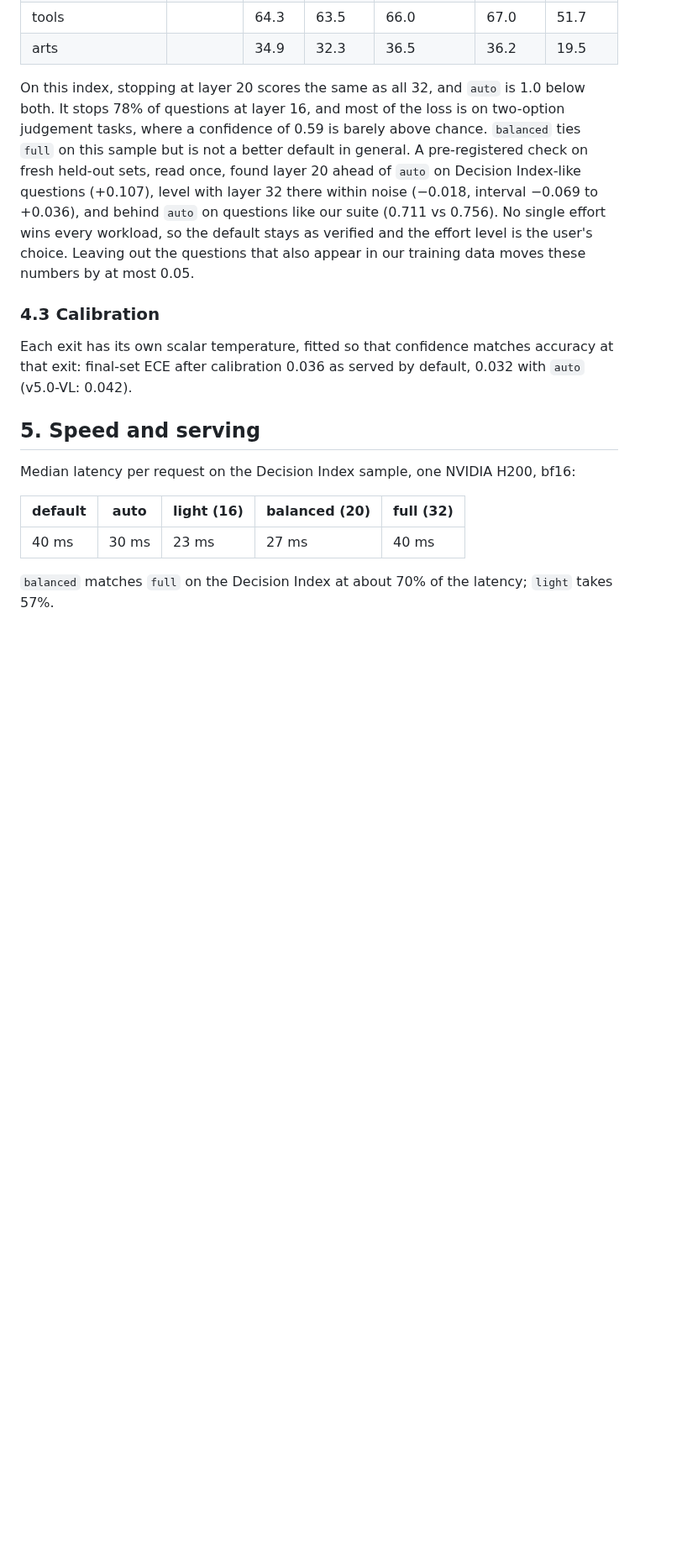
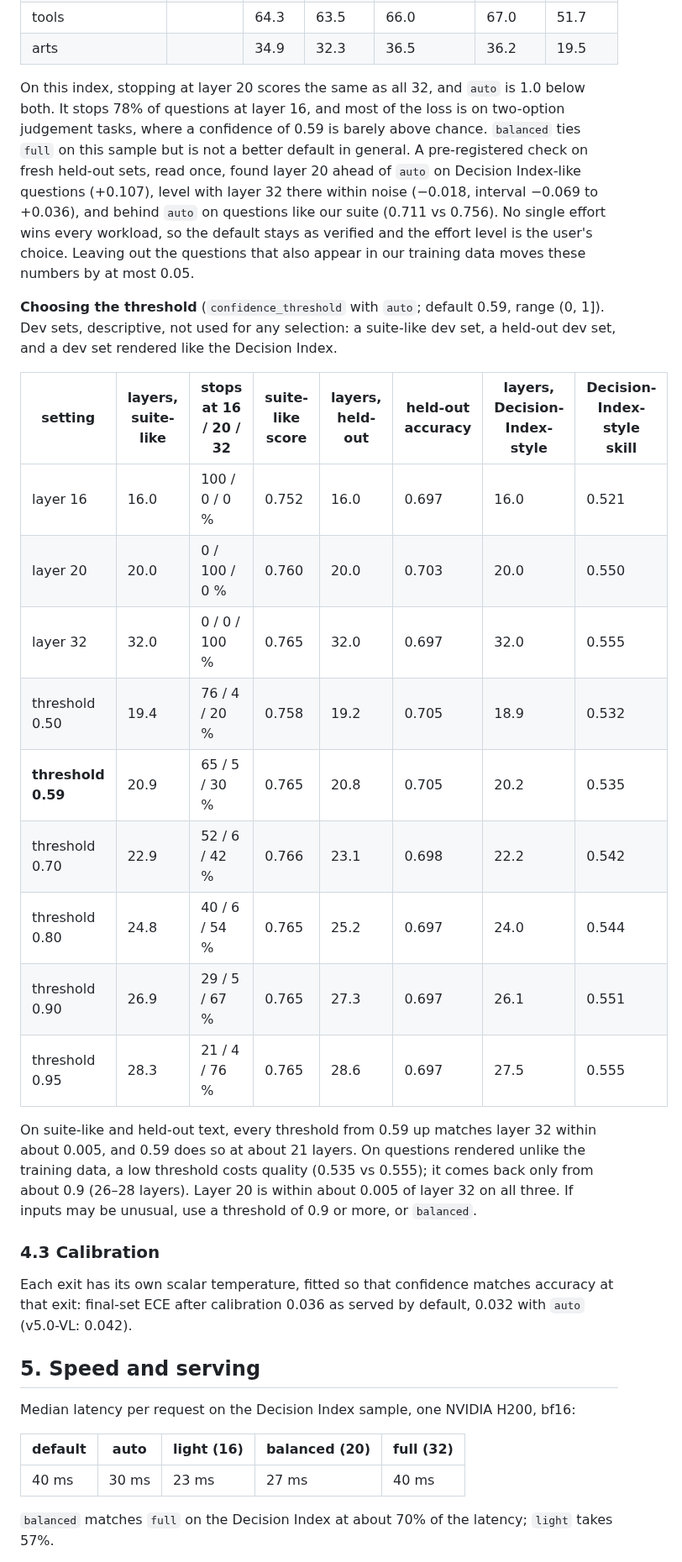
Before and after one commit to Shanghua-Gao/RSI-Jev, a Markdown page: versions/v6.0-vl.md, the part around the change. Shown at 84% size. GitHub-like rendering; blank space fills up the shorter version.

Commit message:
v6.0-VL record: confidence-threshold table (dev sets, descriptive, not used for any selection)
Co-Authored-By: AutoScientists (https://shgao.site)

```diff
--- a/versions/v6.0-vl.md
+++ b/versions/v6.0-vl.md
@@ -123,6 +123,26 @@ layer 32 there within noise (−0.018, interval −0.069 to +0.036), and behind
 (0.711 vs 0.756). No single effort wins every workload, so the default stays as verified and the effort level is
 the user's choice. Leaving out the questions that also appear in our training data moves these numbers by at most 0.05.
 
+**Choosing the threshold** (`confidence_threshold` with `auto`; default 0.59, range (0, 1]). Dev sets, descriptive,
+not used for any selection: a suite-like dev set, a held-out dev set, and a dev set rendered like the Decision Index.
+
+| setting | layers, suite-like | stops at 16 / 20 / 32 | suite-like score | layers, held-out | held-out accuracy | layers, Decision-Index-style | Decision-Index-style skill |
+|---|---|---|---|---|---|---|---|
+| layer 16 | 16.0 | 100 / 0 / 0 % | 0.752 | 16.0 | 0.697 | 16.0 | 0.521 |
+| layer 20 | 20.0 | 0 / 100 / 0 % | 0.760 | 20.0 | 0.703 | 20.0 | 0.550 |
+| layer 32 | 32.0 | 0 / 0 / 100 % | 0.765 | 32.0 | 0.697 | 32.0 | 0.555 |
+| threshold 0.50 | 19.4 | 76 / 4 / 20 % | 0.758 | 19.2 | 0.705 | 18.9 | 0.532 |
+| **threshold 0.59** | 20.9 | 65 / 5 / 30 % | 0.765 | 20.8 | 0.705 | 20.2 | 0.535 |
+| threshold 0.70 | 22.9 | 52 / 6 / 42 % | 0.766 | 23.1 | 0.698 | 22.2 | 0.542 |
+| threshold 0.80 | 24.8 | 40 / 6 / 54 % | 0.765 | 25.2 | 0.697 | 24.0 | 0.544 |
+| threshold 0.90 | 26.9 | 29 / 5 / 67 % | 0.765 | 27.3 | 0.697 | 26.1 | 0.551 |
+| threshold 0.95 | 28.3 | 21 / 4 / 76 % | 0.765 | 28.6 | 0.697 | 27.5 | 0.555 |
+
+On suite-like and held-out text, every threshold from 0.59 up matches layer 32 within about 0.005, and 0.59 does
+so at about 21 layers. On questions rendered unlike the training data, a low threshold costs quality (0.535 vs
+0.555); it comes back only from about 0.9 (26–28 layers). Layer 20 is within about 0.005 of layer 32 on all three.
+If inputs may be unusual, use a threshold of 0.9 or more, or `balanced`.
+
 ### 4.3 Calibration
 
 Each exit has its own scalar temperature, fitted so that confidence matches accuracy at that exit: final-set ECE after calibration 0.036 as served by default, 0.032 with `auto` (v5.0-VL: 0.042).
```
